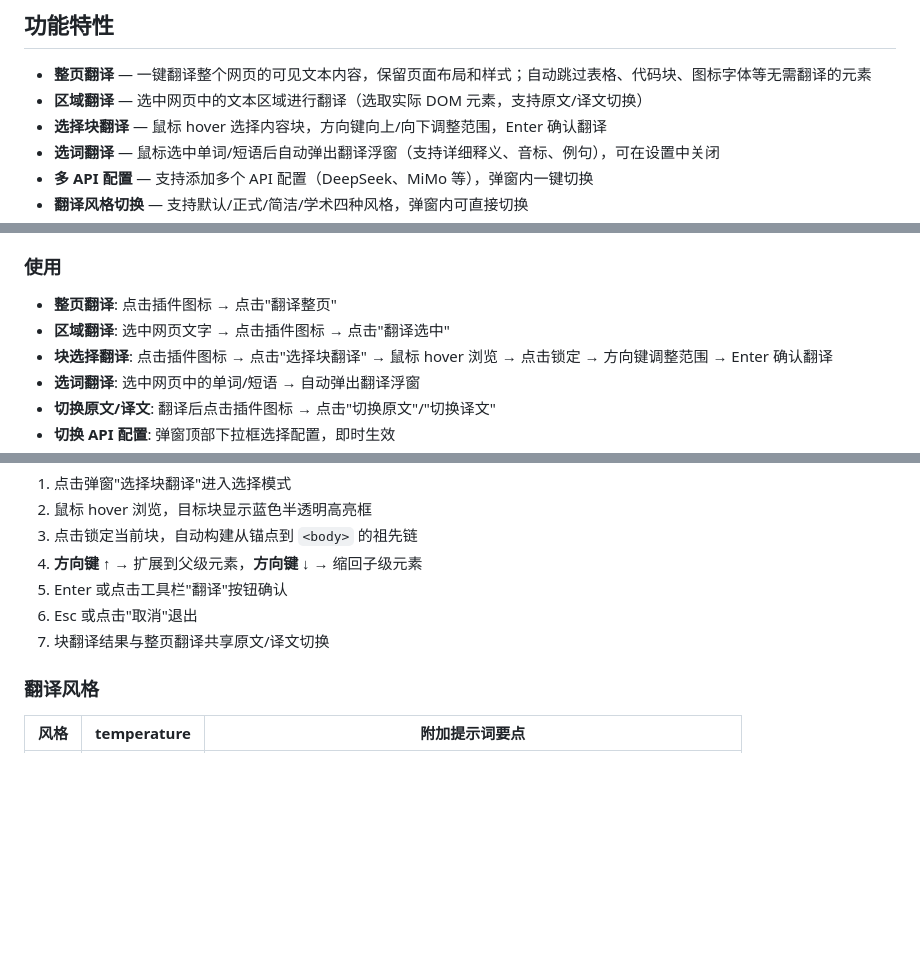
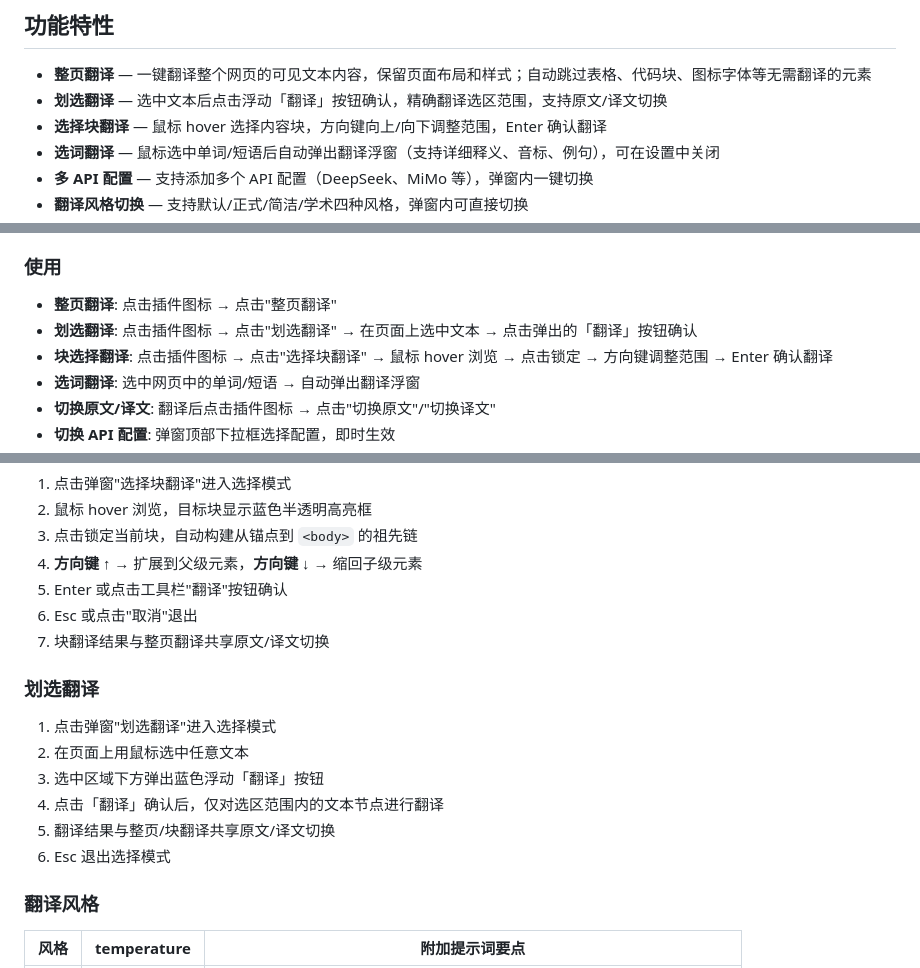
Before and after one commit to huanghao680/AI-web-translate-extension, a Markdown page: README.md, 3 parts joined by grey strips. Rendered like a GitHub page; blank space fills up the shorter version.

Commit message:
docs: update README with selection mode rename and new workflow

```diff
--- a/README.md
+++ b/README.md
@@ -9,7 +9,7 @@
 ## 功能特性
 
 - **整页翻译** — 一键翻译整个网页的可见文本内容，保留页面布局和样式；自动跳过表格、代码块、图标字体等无需翻译的元素
-- **区域翻译** — 选中网页中的文本区域进行翻译（选取实际 DOM 元素，支持原文/译文切换）
+- **划选翻译** — 选中文本后点击浮动「翻译」按钮确认，精确翻译选区范围，支持原文/译文切换
 - **选择块翻译** — 鼠标 hover 选择内容块，方向键向上/向下调整范围，Enter 确认翻译
 - **选词翻译** — 鼠标选中单词/短语后自动弹出翻译浮窗（支持详细释义、音标、例句），可在设置中关闭
 - **多 API 配置** — 支持添加多个 API 配置（DeepSeek、MiMo 等），弹窗内一键切换
@@ -55,8 +55,8 @@
 
 ### 使用
 
-- **整页翻译**: 点击插件图标 → 点击"翻译整页"
-- **区域翻译**: 选中网页文字 → 点击插件图标 → 点击"翻译选中"
+- **整页翻译**: 点击插件图标 → 点击"整页翻译"
+- **划选翻译**: 点击插件图标 → 点击"划选翻译" → 在页面上选中文本 → 点击弹出的「翻译」按钮确认
 - **块选择翻译**: 点击插件图标 → 点击"选择块翻译" → 鼠标 hover 浏览 → 点击锁定 → 方向键调整范围 → Enter 确认翻译
 - **选词翻译**: 选中网页中的单词/短语 → 自动弹出翻译浮窗
 - **切换原文/译文**: 翻译后点击插件图标 → 点击"切换原文"/"切换译文"
@@ -214,6 +214,15 @@ AI网页翻译插件/
 6. Esc 或点击"取消"退出
 7. 块翻译结果与整页翻译共享原文/译文切换
 
+### 划选翻译
+
+1. 点击弹窗"划选翻译"进入选择模式
+2. 在页面上用鼠标选中任意文本
+3. 选中区域下方弹出蓝色浮动「翻译」按钮
+4. 点击「翻译」确认后，仅对选区范围内的文本节点进行翻译
+5. 翻译结果与整页/块翻译共享原文/译文切换
+6. Esc 退出选择模式
+
 ### 翻译风格
 
 | 风格 | temperature | 附加提示词要点 |
```
